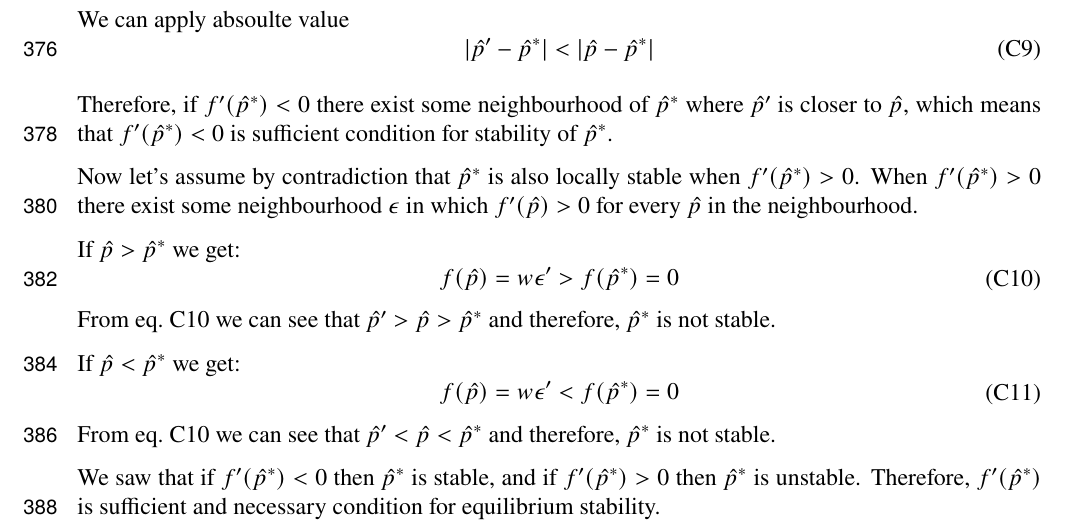
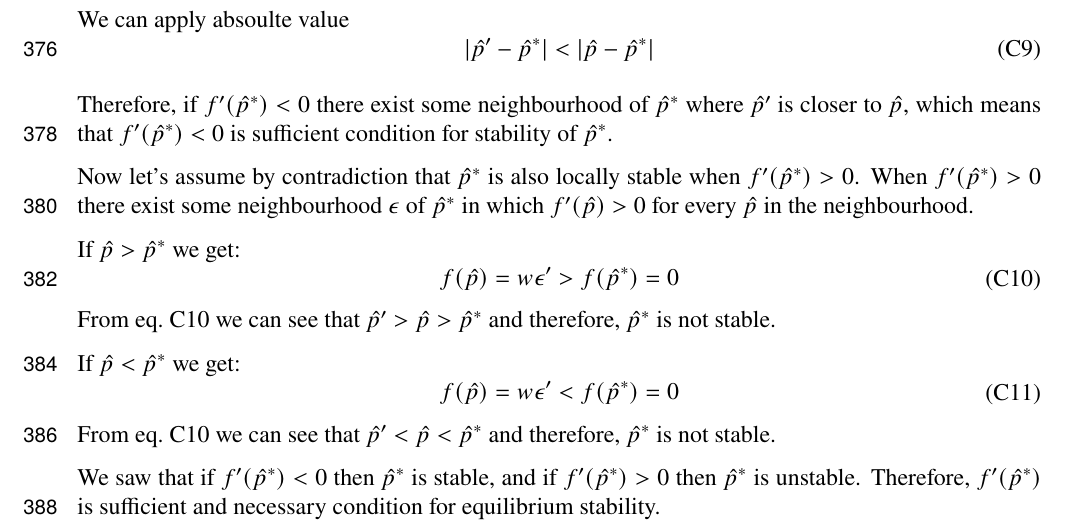
Before and after one commit to yoavram-lab/CulturalCooperation, a LaTeX document (ms/main.tex): part of page 14 of 14, cut so that both start at the same text. Compiled offline with pdfLaTeX.

Commit message:
minor fix

```diff
--- a/ms/main.tex
+++ b/ms/main.tex
@@ -744,7 +744,7 @@ We can apply absoulte value
 Therefore, if $f'(\hat{p}^*)<0$ there exist some neighbourhood of $\hat{p}^*$ where $\hat{p}'$ is closer to $\hat{p}$, which means that $f'(\hat{p}^*)<0$ is sufficient condition for stability of $\hat{p}^*$.
 
 Now let's assume by contradiction that $\hat{p}^*$ is also locally stable when $f'(\hat{p}^*) > 0$.
-When $f'(\hat{p}^*) > 0$ there exist some neighbourhood $\epsilon$ in which $f'(\hat{p})>0$ for every $\hat{p}$ in the neighbourhood.
+When $f'(\hat{p}^*) > 0$ there exist some neighbourhood $\epsilon$ of $\hat{p}^*$ in which $f'(\hat{p})>0$ for every $\hat{p}$ in the neighbourhood.
 
 If $\hat{p} > \hat{p}^*$ we get:
 \begin{equation} \label{eq:appendix_c_1}
```
Also changed, not shown: ms/main.pdf, ms/main.tex (2 more changed lines).
